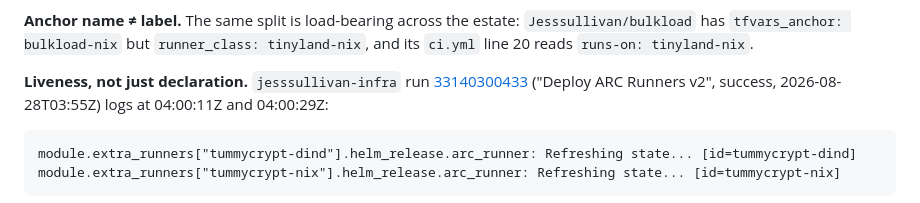
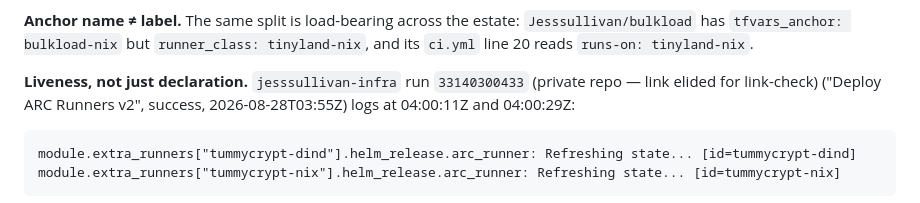
Before and after one commit to Jesssullivan/tummycrypt, a Markdown page: docs/ops/ci-runner-enrollment-2026-08-28.md, the part around the change. GitHub-like rendering.

Commit message:
docs(ops): elide private-repo actions-run hyperlink (lychee 404)

```diff
--- a/docs/ops/ci-runner-enrollment-2026-08-28.md
+++ b/docs/ops/ci-runner-enrollment-2026-08-28.md
@@ -57,7 +57,7 @@ capability labels."*
 `runs-on: tinyland-nix`.
 
 **Liveness, not just declaration.** `jesssullivan-infra` run
-[33140300433](https://github.com/Jesssullivan/jesssullivan-infra/actions/runs/33140300433)
+`33140300433` (private repo — link elided for link-check)
 ("Deploy ARC Runners v2", success, 2026-08-28T03:55Z) logs at 04:00:11Z and
 04:00:29Z:
 
```
